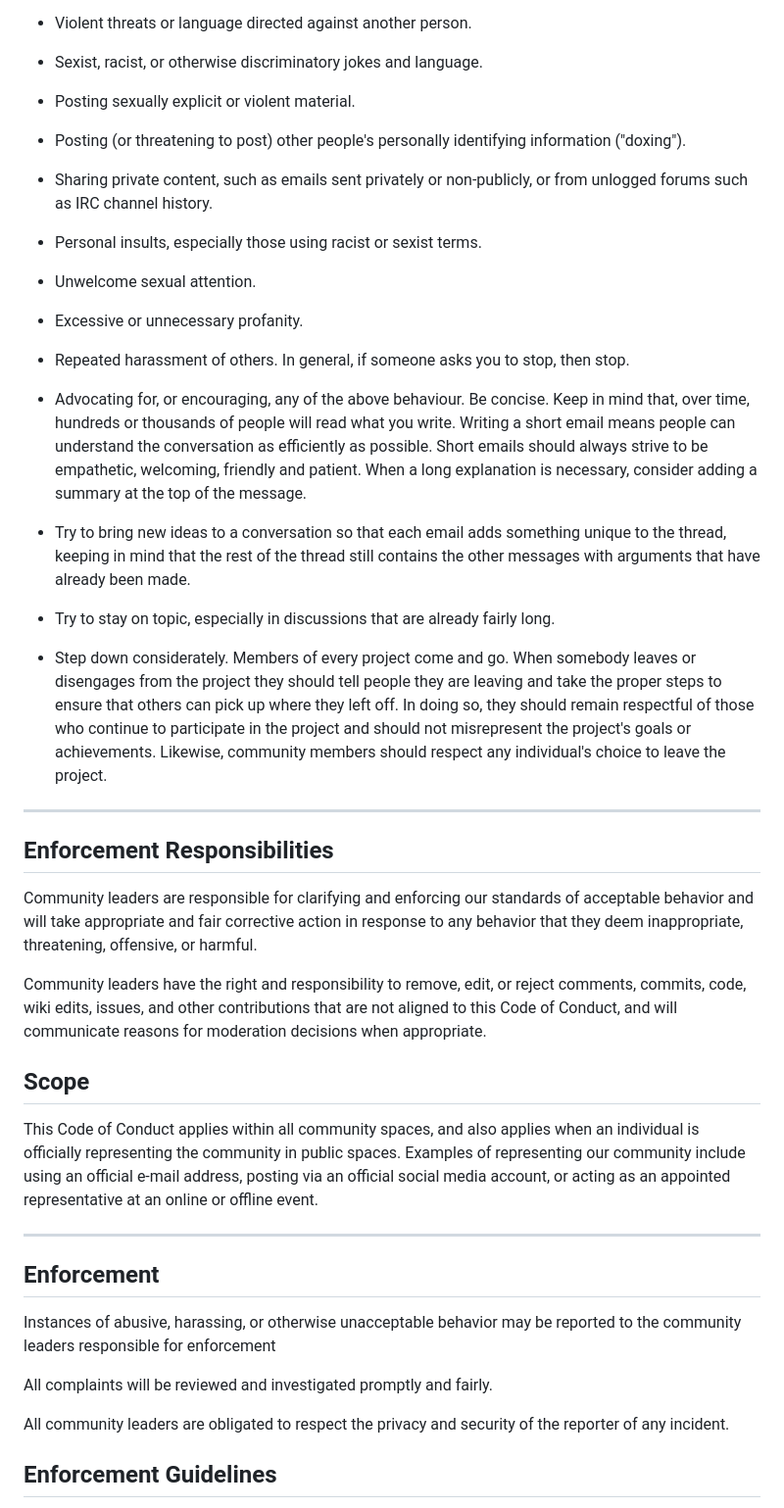
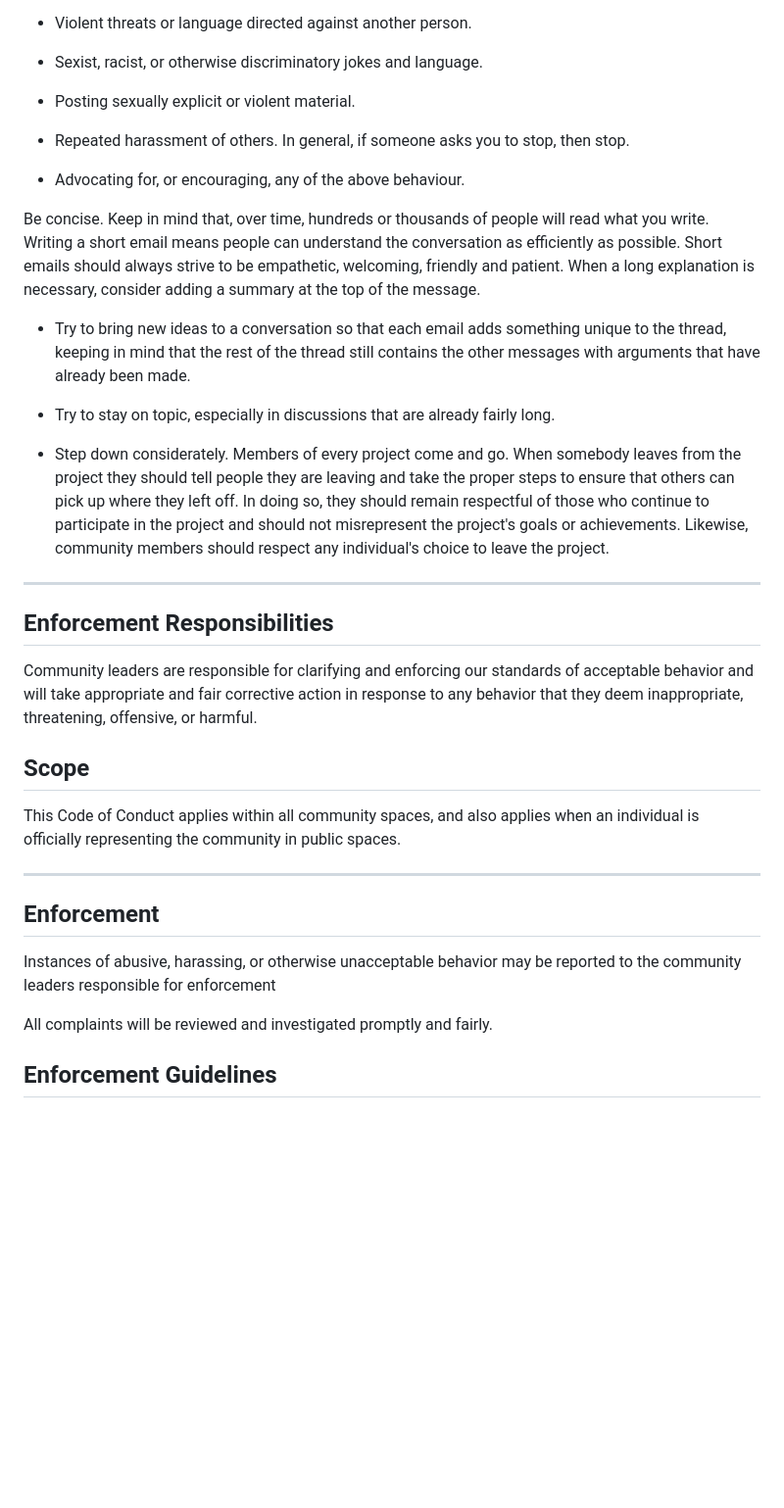
Before and after one commit to Note-Vault/Note-Vault, a Markdown page: CODE_OF_CONDUCT.md, the part around one of its changes. Shown at 98% size. Drawn GitHub-style; blank space fills up the shorter version.

```diff
--- a/CODE_OF_CONDUCT.md
+++ b/CODE_OF_CONDUCT.md
@@ -57,20 +31,16 @@ We strive to:
 * Violent threats or language directed against another person.
 * Sexist, racist, or otherwise discriminatory jokes and language.
 * Posting sexually explicit or violent material.
-* Posting (or threatening to post) other people's personally identifying information ("doxing").
-* Sharing private content, such as emails sent privately or non-publicly, or from unlogged forums such as IRC channel history.
-* Personal insults, especially those using racist or sexist terms.
-* Unwelcome sexual attention.
-* Excessive or unnecessary profanity.
 * Repeated harassment of others. In general, if someone asks you to stop, then stop.
 * Advocating for, or encouraging, any of the above behaviour.
+
 Be concise. Keep in mind that, over time, hundreds or thousands of people will read what you write. Writing a short email means people can understand the conversation as efficiently as possible. Short emails should always strive to be empathetic, welcoming, friendly and patient. When a long explanation is necessary, consider adding a summary at the top of the message.
 
 * Try to bring new ideas to a conversation so that each email adds something unique to the thread, keeping in mind that the rest of the thread still contains the other messages with arguments that have already been made.
 
 * Try to stay on topic, especially in discussions that are already fairly long.
 
-* Step down considerately. Members of every project come and go. When somebody leaves or disengages from the project they should tell people they are leaving and take the proper steps to ensure that others can pick up where they left off. In doing so, they should remain respectful of those who continue to participate in the project and should not misrepresent the project's goals or achievements. Likewise, community members should respect any individual's choice to leave the project.
+* Step down considerately. Members of every project come and go. When somebody leaves  from the project they should tell people they are leaving and take the proper steps to ensure that others can pick up where they left off. In doing so, they should remain respectful of those who continue to participate in the project and should not misrepresent the project's goals or achievements. Likewise, community members should respect any individual's choice to leave the project.
 
 ---
 
@@ -81,18 +51,10 @@ acceptable behavior and will take appropriate and fair corrective action in
 response to any behavior that they deem inappropriate, threatening, offensive,
 or harmful.
 
-Community leaders have the right and responsibility to remove, edit, or reject
-comments, commits, code, wiki edits, issues, and other contributions that are
-not aligned to this Code of Conduct, and will communicate reasons for moderation
-decisions when appropriate.
-
 ## Scope
 
 This Code of Conduct applies within all community spaces, and also applies when
 an individual is officially representing the community in public spaces.
-Examples of representing our community include using an official e-mail address,
-posting via an official social media account, or acting as an appointed
-representative at an online or offline event.
 
 ---
 
@@ -102,10 +64,6 @@ Instances of abusive, harassing, or otherwise unacceptable behavior may be
 reported to the community leaders responsible for enforcement
 
 All complaints will be reviewed and investigated promptly and fairly.
-
-All community leaders are obligated to respect the privacy and security of the
-reporter of any incident.
-
 
 ## Enforcement Guidelines
 
```
Also changed, not shown: other parts of CODE_OF_CONDUCT.md (+6 -32 lines).
